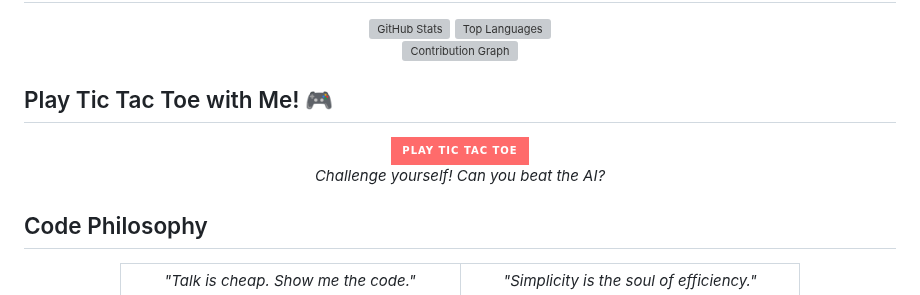
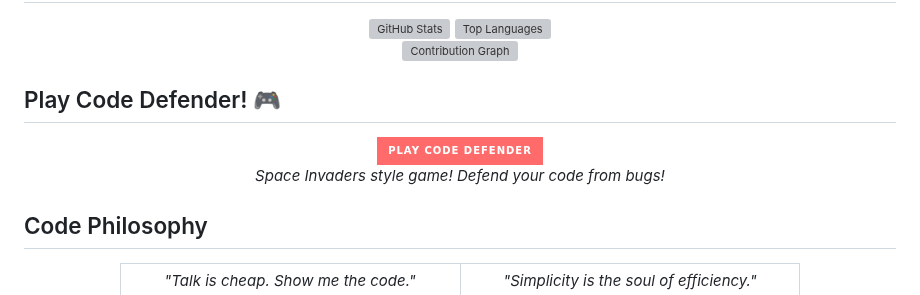
Before and after one commit to anand-242003/anand-242003, a Markdown page: README.md, the part around the change. Rendered like a GitHub page; badges without logos; grey boxes are pictures that could not be loaded.

Commit message:
Update game name to Code Defender

```diff
--- a/README.md
+++ b/README.md
@@ -134,15 +134,15 @@ const anand: Developer = {
 
 </div>
 
-## Play Tic Tac Toe with Me! 🎮
+## Play Code Defender! 🎮
 
 <div align="center">
 
 <a href="https://anand-242003.github.io/contact-page/game.html">
-  <img src="https://img.shields.io/badge/Play_Tic_Tac_Toe-FF6B6B?style=for-the-badge&logo=gamepad&logoColor=white" alt="Play Game"/>
+  <img src="https://img.shields.io/badge/Play_Code_Defender-FF6B6B?style=for-the-badge&logo=gamepad&logoColor=white" alt="Play Game"/>
 </a>
 
-*Challenge yourself! Can you beat the AI?*
+*Space Invaders style game! Defend your code from bugs!*
 
 </div>
 
```
